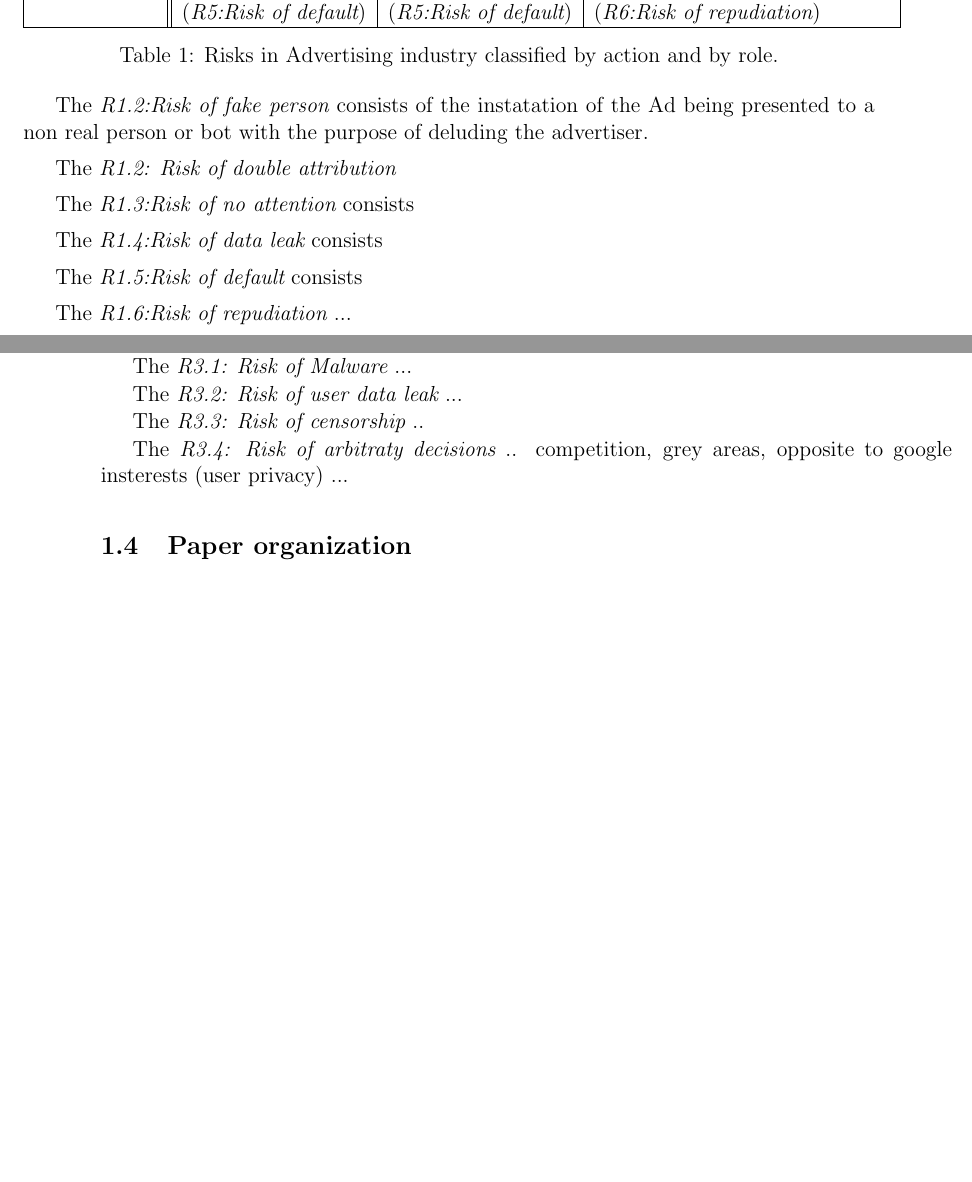
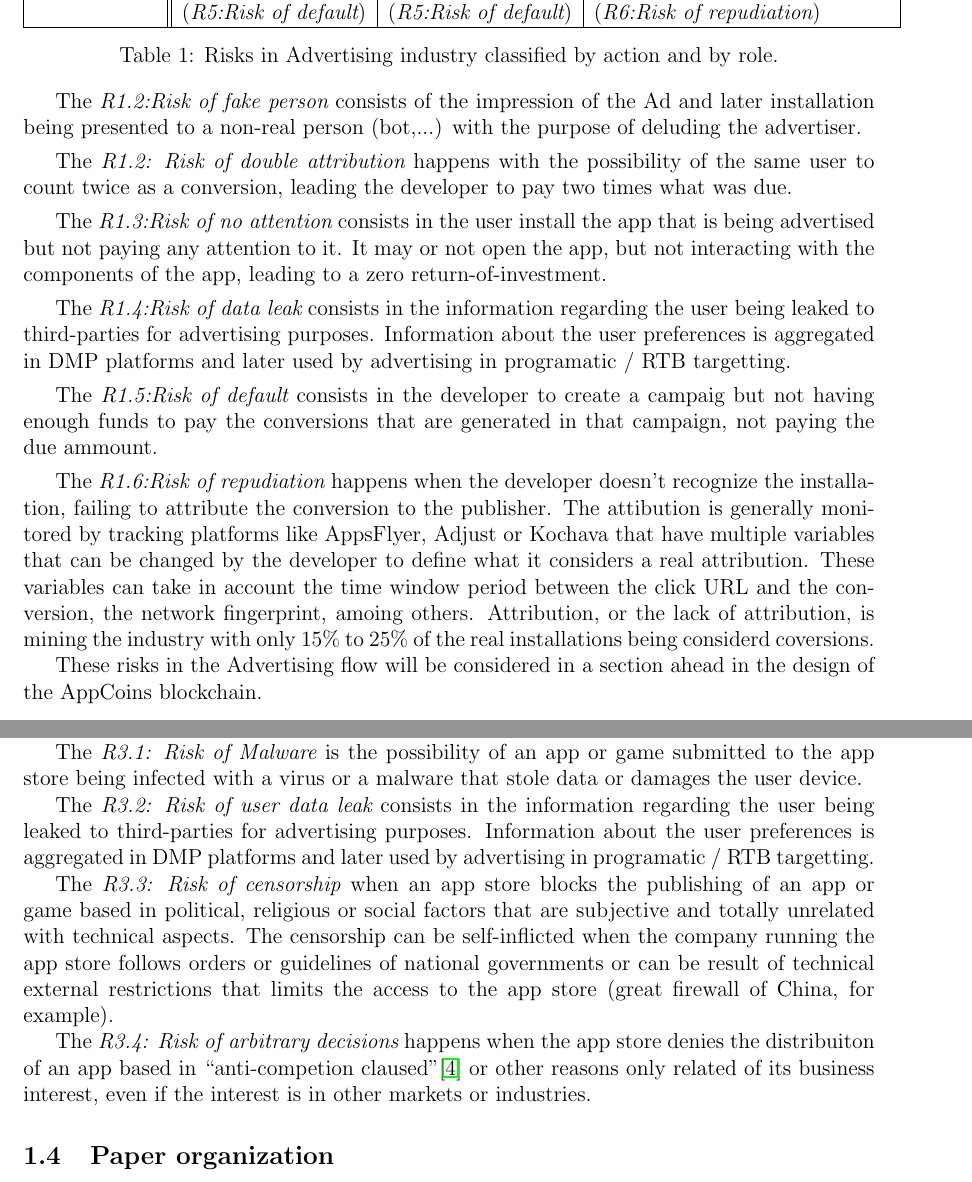
Before and after one commit to Aptoide/AppCoins-white-paper, a LaTeX paper (whitepaper/appcoins_whitepaper.tex, which reads whitepaper/introduction.tex): two parts of pages 7 and 10 of 38 before the commit and two parts of pages 7 and 11 of 39 after it, joined at a grey line, cut so that both start at the same text, the shorter picture padded with empty space. Compiled offline with pdfLaTeX.

Commit message:
Risks description

```diff
--- a/whitepaper/introduction.tex
+++ b/whitepaper/introduction.tex
@@ -91,27 +91,29 @@ The risks presented above are today managed in different ways by the advertising
 \end{table}
 
 
-The {\em R1.2:Risk of fake person} consists of the instatation of the Ad being presented to a non real person or bot with the purpose of deluding the advertiser.
+The {\em R1.2:Risk of fake person} consists of the impression of the Ad and later installation being presented to a non-real person (bot,...) with the purpose of deluding the advertiser.
 
 \medskip
 
-The {\em R1.2: Risk of double attribution}
+The {\em R1.2: Risk of double attribution} happens with the possibility of the same user to count twice as a conversion, leading the developer to pay two times what was due.
 
 \medskip
 
-The {\em R1.3:Risk of no attention}  consists
+The {\em R1.3:Risk of no attention}  consists in the user install the app that is being advertised but not paying any attention to it. It may or not open the app, but not interacting with the components of the app, leading to a zero return-of-investment.
 
 \medskip
 
-The {\em R1.4:Risk of data leak} consists
+The {\em R1.4:Risk of data leak} consists in the information regarding the user being leaked to third-parties for advertising purposes. Information about the user preferences is aggregated in DMP platforms and later used by advertising in programatic / RTB targetting.
 
 \medskip
 
-The {\em R1.5:Risk of default} consists
+The {\em R1.5:Risk of default} consists in the developer to create a campaig but not having enough funds to pay the conversions that are generated in that campaign, not paying the due ammount.
 
 \medskip
 
-The {\em R1.6:Risk of repudiation} ...
+The {\em R1.6:Risk of repudiation} happens when the developer doesn't recognize the installation, failing to attribute the conversion to the publisher. The attibution is generally monitored by tracking platforms like AppsFlyer, Adjust or Kochava that have multiple variables that can be changed by the developer to define what it considers a real attribution. These variables can take in account the time window period between the click URL and the conversion, the network fingerprint, amoing others. Attribution, or the lack of attribution, is mining the industry with only 15\% to 25\% of the real installations being considerd coversions.
+
+These risks in the Advertising flow will be considered in a section ahead in the design of the AppCoins blockchain.
 
 
 \subsection{In-App Billing}
@@ -188,18 +191,16 @@ Both Apple's App Store and Google's Play Store have a history of refusing and ba
 
 \medskip
 
-Besides the manual and automatic screening, sometimes the app approval is limited
-
-Several risks can be found from the current centralized app approval processes:
+As described above, several risks can be found from the current centralized app approval processes:
 
 
-The {\em R3.1: Risk of Malware} ...
+The {\em R3.1: Risk of Malware} is the possibility of an app or game submitted to the app store being infected with a virus or a malware that stole data or damages the user device.
 
-The {\em R3.2: Risk of user data leak} ...
+The {\em R3.2: Risk of user data leak} consists in the information regarding the user being leaked to third-parties for advertising purposes. Information about the user preferences is aggregated in DMP platforms and later used by advertising in programatic / RTB targetting.
 
-The {\em R3.3: Risk of censorship} ..
+The {\em R3.3: Risk of censorship} when an app store blocks the publishing of an app or game based in political, religious or social factors that are subjective and totally unrelated with technical aspects. The censorship can be self-inflicted when the company running the app store follows orders or guidelines of national governments or can be result of technical external restrictions that limits the access to the app store (great firewall of China, for example).
 
-The {\em R3.4: Risk of arbitraty decisions} .. competition, grey areas, opposite to google insterests (user privacy) ...
+The {\em R3.4: Risk of arbitrary decisions} happens when the app store denies the distribuiton of an app based in ``anti-competion claused''\cite{PlayTermsService} or other reasons only related of its business interest, even if the interest is in other markets or industries.
 
 
 
```
Also changed, not shown: whitepaper/appcoins_whitepaper.bib (+9 -0 lines), whitepaper/introduction.tex (9 more changed lines).
